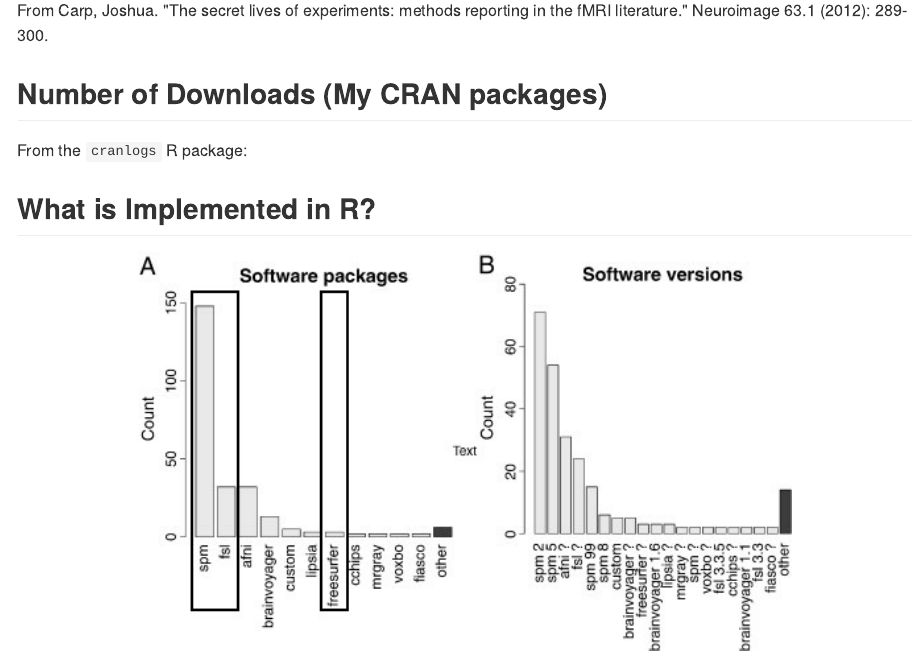
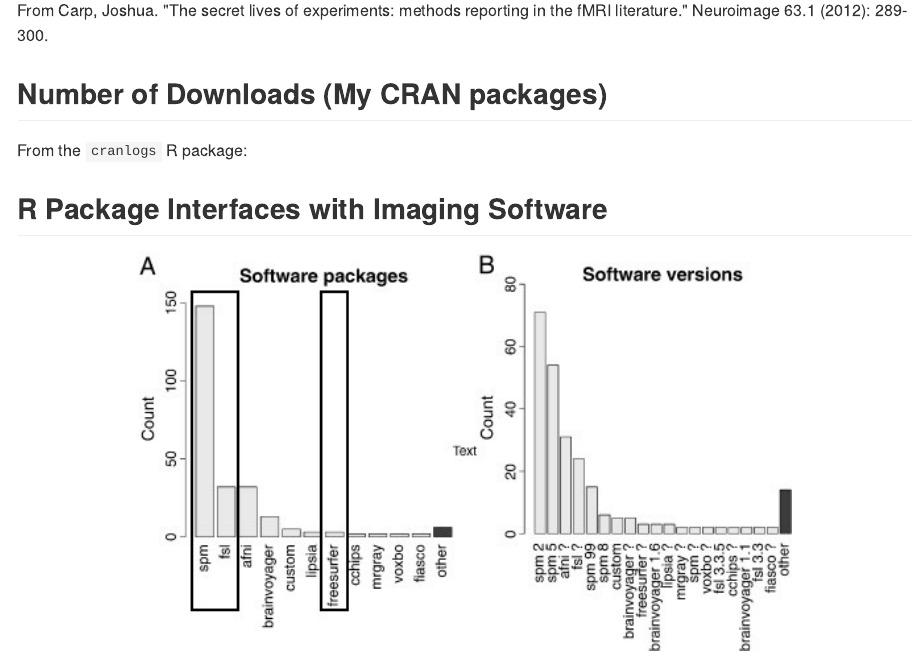
Before and after one commit to muschellij2/neuroc_talk, an R Markdown document (index.Rmd): the page in a window 1100 px wide, from 4290 px down. The pictures show the output file index.md that the author committed with the source, drawn offline in the style of GitHub.

Commit message:
updating slides

````diff
--- a/index.Rmd
+++ b/index.Rmd
@@ -86,7 +86,7 @@ datatable(dl, filter = "none", selection = "none", rownames = FALSE,
 )
 ```
 
-## What is Implemented in R?
+## R Package Interfaces with Imaging Software
 
 <img src="figures/carp_2012_figure_full_box.jpg" style="width:650px; display: block; margin: auto;" alt="flow">
 
````
Also changed, not shown: index.html, index.md.
